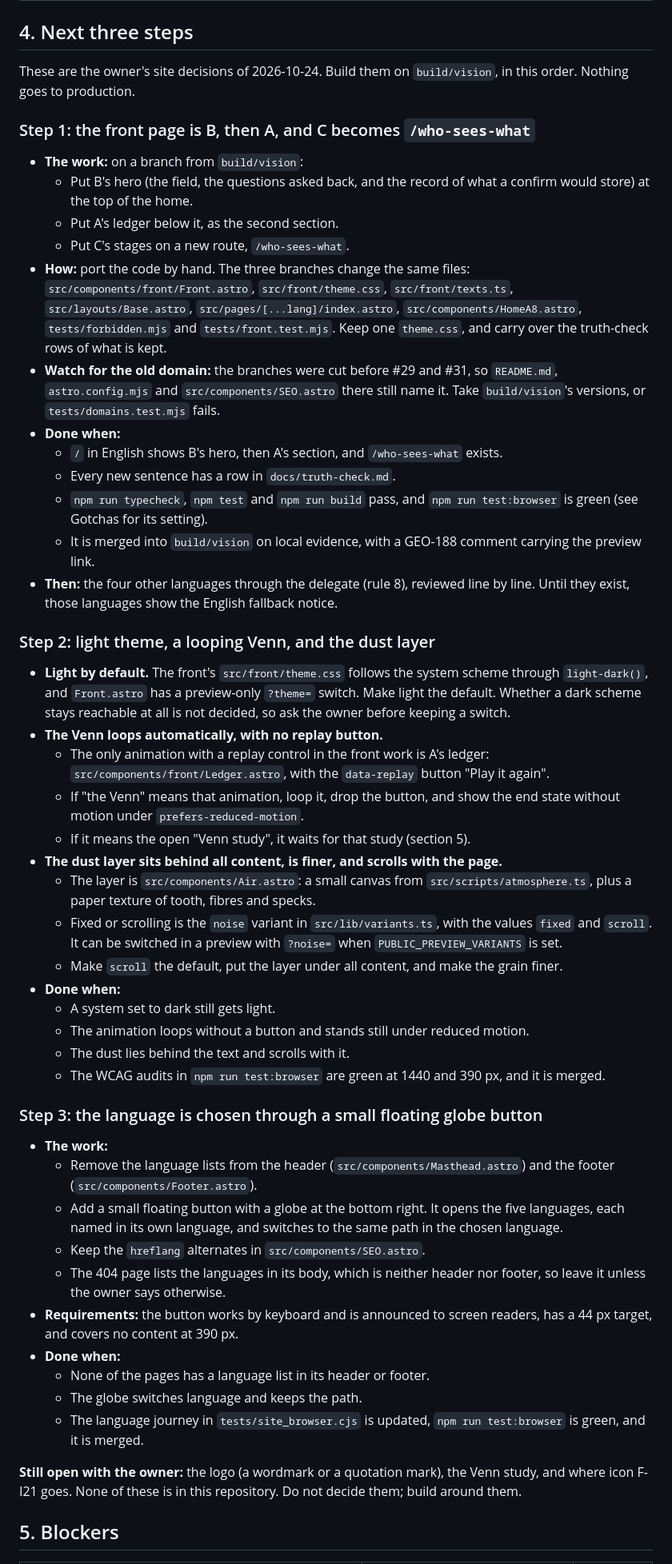
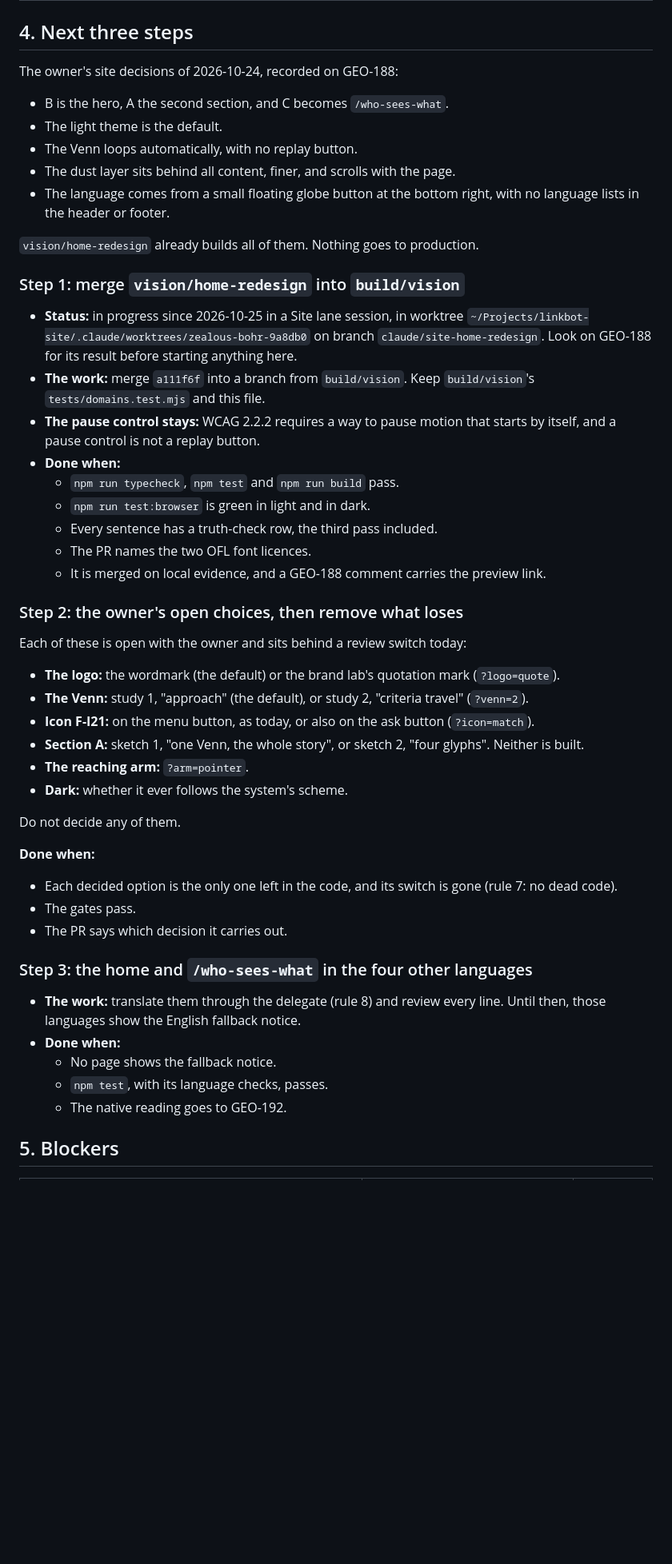
Before and after one commit to murks3r/linkbot-site, a Markdown page: docs/handover/site.md, the part around one of its changes. Shown at 80% size. Rendered like a GitHub page; blank space fills up the shorter version.

Commit message:
Handover: the next steps start from vision/home-redesign, the version the owner reviewed
The first version told a fresh session to port the three front-page direction
branches by hand. vision/home-redesign (a111f6f, from build/vision at dd5d348)
already builds the owner's decisions of 2026-10-24 and is what the owner reviewed;
the direction branches are its predecessors. Step 1 is now its merge (in
progress in a Site lane session), step 2 the owner's open choices behind their
review switches, step 3 the translations. A gotcha records how the branch was
missed: list origin's branches and read GEO-188's newest comments first.

Co-Authored-By: Claude Opus 5.5 <noreply@anthropic.com>

```diff
--- a/docs/handover/site.md
+++ b/docs/handover/site.md
@@ -83,54 +97,51 @@ On 2026-10-24 a second public Linkbot landing page in the same Vercel team was t
 
 ## 4. Next three steps
 
-These are the owner's site decisions of 2026-10-24. Build them on `build/vision`, in this order. Nothing goes to production.
+The owner's site decisions of 2026-10-24, recorded on GEO-188:
+- B is the hero, A the second section, and C becomes `/who-sees-what`.
+- The light theme is the default.
+- The Venn loops automatically, with no replay button.
+- The dust layer sits behind all content, finer, and scrolls with the page.
+- The language comes from a small floating globe button at the bottom right, with no language lists in the header or footer.
 
-### Step 1: the front page is B, then A, and C becomes `/who-sees-what`
+`vision/home-redesign` already builds all of them. Nothing goes to production.
 
-- **The work:** on a branch from `build/vision`:
-  - Put B's hero (the field, the questions asked back, and the record of what a confirm would store) at the top of the home.
-  - Put A's ledger below it, as the second section.
-  - Put C's stages on a new route, `/who-sees-what`.
-- **How:** port the code by hand. The three branches change the same files: `src/components/front/Front.astro`, `src/front/theme.css`, `src/front/texts.ts`, `src/layouts/Base.astro`, `src/pages/[...lang]/index.astro`, `src/components/HomeA8.astro`, `tests/forbidden.mjs` and `tests/front.test.mjs`. Keep one `theme.css`, and carry over the truth-check rows of what is kept.
-- **Watch for the old domain:** the branches were cut before #29 and #31, so `README.md`, `astro.config.mjs` and `src/components/SEO.astro` there still name it. Take `build/vision`'s versions, or `tests/domains.test.mjs` fails.
+### Step 1: merge `vision/home-redesign` into `build/vision`
+
+- **Status:** in progress since 2026-10-25 in a Site lane session, in worktree `~/Projects/linkbot-site/.claude/worktrees/zealous-bohr-9a8db0` on branch `claude/site-home-redesign`. Look on GEO-188 for its result before starting anything here.
+- **The work:** merge `a111f6f` into a branch from `build/vision`. Keep `build/vision`'s `tests/domains.test.mjs` and this file.
+- **The pause control stays:** WCAG 2.2.2 requires a way to pause motion that starts by itself, and a pause control is not a replay button.
 - **Done when:**
-  - `/` in English shows B's hero, then A's section, and `/who-sees-what` exists.
-  - Every new sentence has a row in `docs/truth-check.md`.
-  - `npm run typecheck`, `npm test` and `npm run build` pass, and `npm run test:browser` is green (see Gotchas for its setting).
-  - It is merged into `build/vision` on local evidence, with a GEO-188 comment carrying the preview link.
-- **Then:** the four other languages through the delegate (rule 8), reviewed line by line. Until they exist, those languages show the English fallback notice.
+  - `npm run typecheck`, `npm test` and `npm run build` pass.
+  - `npm run test:browser` is green in light and in dark.
+  - Every sentence has a truth-check row, the third pass included.
+  - The PR names the two OFL font licences.
+  - It is merged on local evidence, and a GEO-188 comment carries the preview link.
 
-### Step 2: light theme, a looping Venn, and the dust layer
+### Step 2: the owner's open choices, then remove what loses
 
-- **Light by default.** The front's `src/front/theme.css` follows the system scheme through `light-dark()`, and `Front.astro` has a preview-only `?theme=` switch. Make light the default. Whether a dark scheme stays reachable at all is not decided, so ask the owner before keeping a switch.
-- **The Venn loops automatically, with no replay button.**
-  - The only animation with a replay control in the front work is A's ledger: `src/components/front/Ledger.astro`, with the `data-replay` button "Play it again".
-  - If "the Venn" means that animation, loop it, drop the button, and show the end state without motion under `prefers-reduced-motion`.
-  - If it means the open "Venn study", it waits for that study (section 5).
-- **The dust layer sits behind all content, is finer, and scrolls with the page.**
-  - The layer is `src/components/Air.astro`: a small canvas from `src/scripts/atmosphere.ts`, plus a paper texture of tooth, fibres and specks.
-  - Fixed or scrolling is the `noise` variant in `src/lib/variants.ts`, with the values `fixed` and `scroll`. It can be switched in a preview with `?noise=` when `PUBLIC_PREVIEW_VARIANTS` is set.
-  - Make `scroll` the default, put the layer under all content, and make the grain finer.
+Each of these is open with the owner and sits behind a review switch today:
+- **The logo:** the wordmark (the default) or the brand lab's quotation mark (`?logo=quote`).
+- **The Venn:** study 1, "approach" (the default), or study 2, "criteria travel" (`?venn=2`).
+- **Icon F-I21:** on the menu button, as today, or also on the ask button (`?icon=match`).
+- **Section A:** sketch 1, "one Venn, the whole story", or sketch 2, "four glyphs". Neither is built.
+- **The reaching arm:** `?arm=pointer`.
+- **Dark:** whether it ever follows the system's scheme.
+
+Do not decide any of them.
+
+**Done when:**
+- Each decided option is the only one left in the code, and its switch is gone (rule 7: no dead code).
+- The gates pass.
+- The PR says which decision it carries out.
+
+### Step 3: the home and `/who-sees-what` in the four other languages
+
+- **The work:** translate them through the delegate (rule 8) and review every line. Until then, those languages show the English fallback notice.
 - **Done when:**
-  - A system set to dark still gets light.
-  - The animation loops without a button and stands still under reduced motion.
-  - The dust lies behind the text and scrolls with it.
-  - The WCAG audits in `npm run test:browser` are green at 1440 and 390 px, and it is merged.
-
-### Step 3: the language is chosen through a small floating globe button
-
-- **The work:**
-  - Remove the language lists from the header (`src/components/Masthead.astro`) and the footer (`src/components/Footer.astro`).
-  - Add a small floating button with a globe at the bottom right. It opens the five languages, each named in its own language, and switches to the same path in the chosen language.
-  - Keep the `hreflang` alternates in `src/components/SEO.astro`.
-  - The 404 page lists the languages in its body, which is neither header nor footer, so leave it unless the owner says otherwise.
-- **Requirements:** the button works by keyboard and is announced to screen readers, has a 44 px target, and covers no content at 390 px.
-- **Done when:**
-  - None of the pages has a language list in its header or footer.
-  - The globe switches language and keeps the path.
-  - The language journey in `tests/site_browser.cjs` is updated, `npm run test:browser` is green, and it is merged.
-
-**Still open with the owner:** the logo (a wordmark or a quotation mark), the Venn study, and where icon F-I21 goes. None of these is in this repository. Do not decide them; build around them.
+  - No page shows the fallback notice.
+  - `npm test`, with its language checks, passes.
+  - The native reading goes to GEO-192.
 
 ## 5. Blockers
 
```
Also changed, not shown: other parts of docs/handover/site.md (+28 -12 lines).
